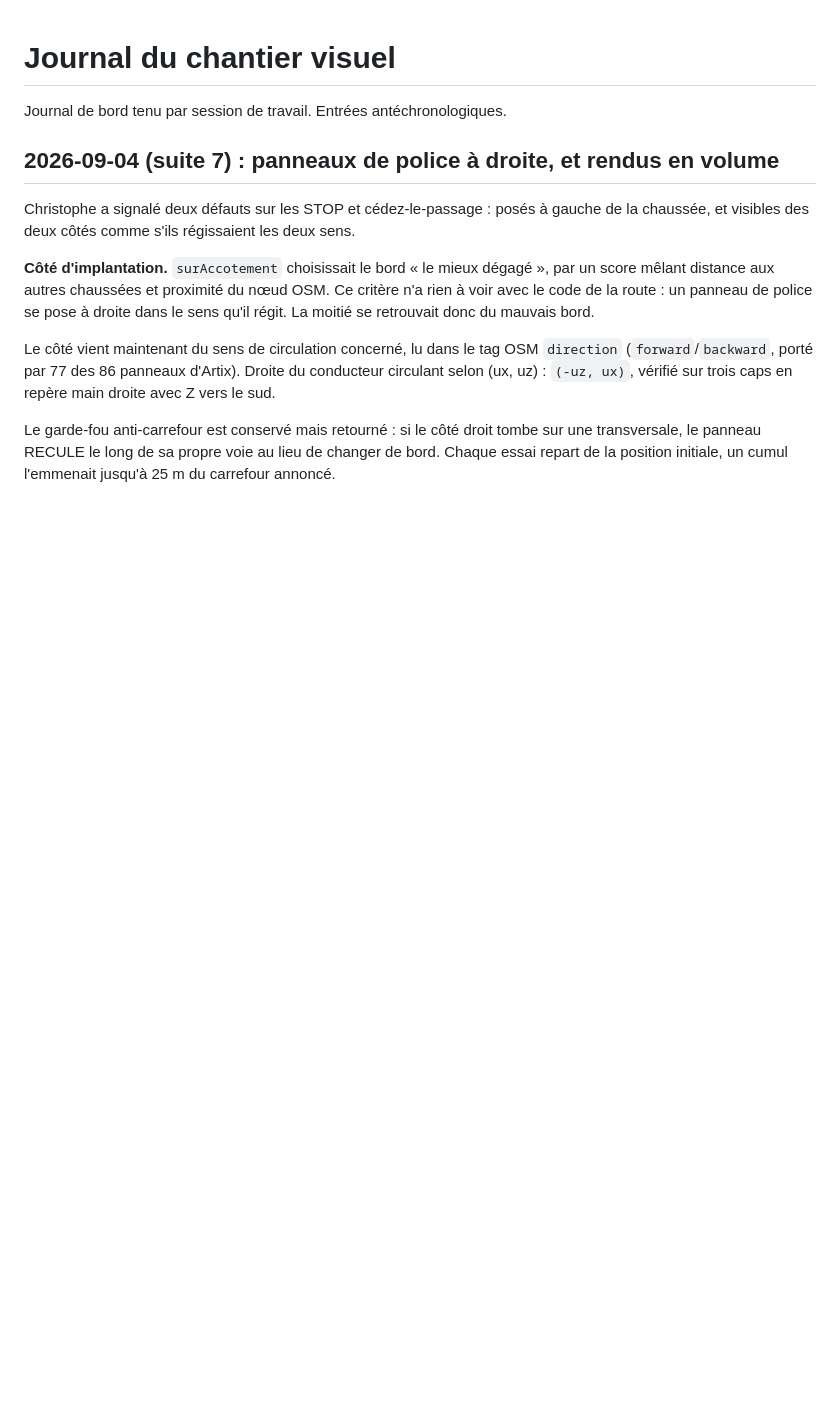
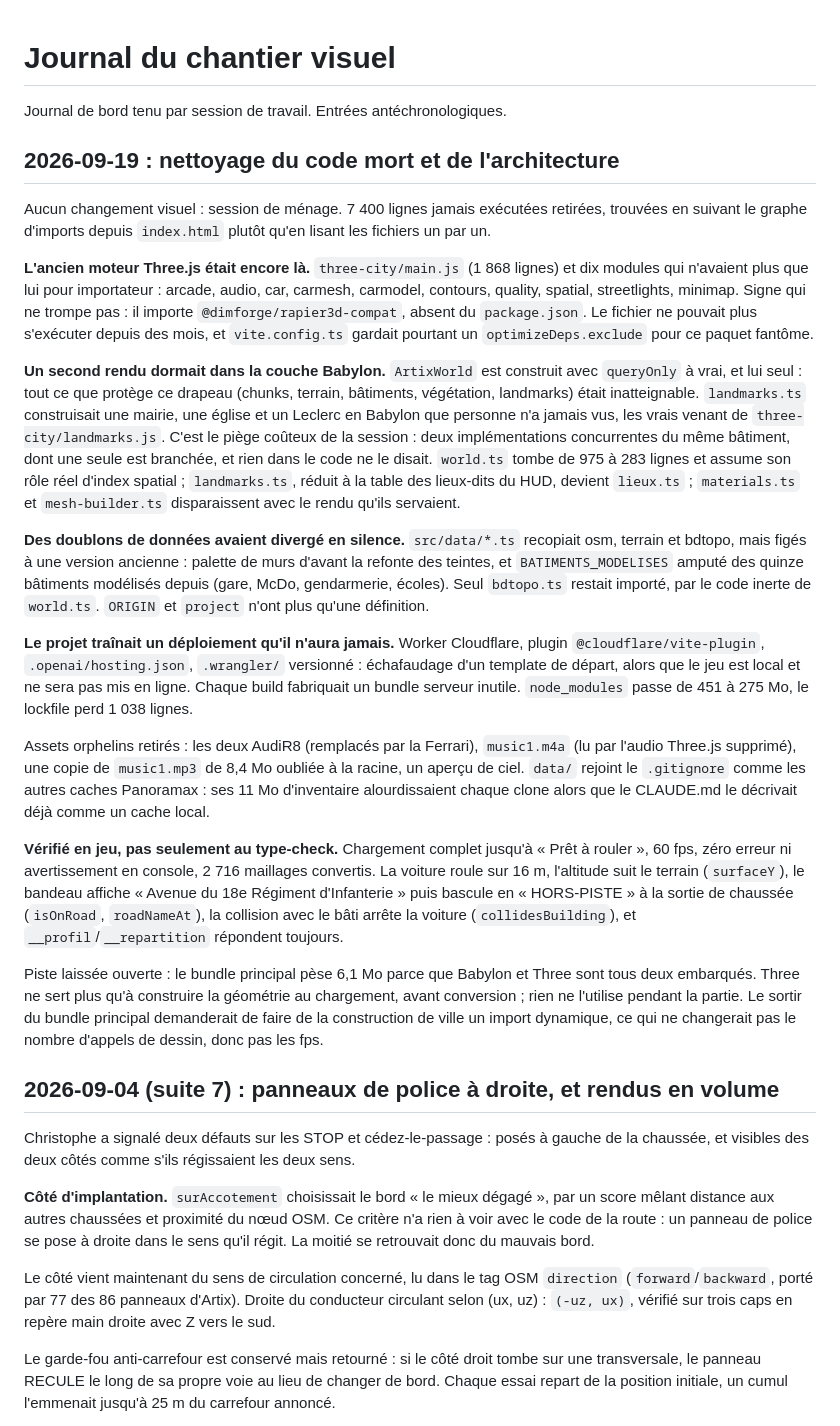
Before and after one commit to krismos64/artix-racer, a Markdown page: JOURNAL.md, the part around the change. GitHub-like rendering; blank space fills up the shorter version.

Commit message:
Journal, README et CLAUDE.md : état d'après nettoyage
L'architecture décrite ne correspondait plus au code : world.ts présenté
comme un rendu en mode queryOnly, réglages de chunks et de végétation qui
ne pilotaient plus rien, et des renvois à des modules de l'ancien moteur
Three.js (carmesh, streetlights, spatial, src/main.js).

Deux pièges ajoutés pour ne pas les repayer : le rendu Babylon concurrent
qui a dormi des mois derrière un queryOnly toujours vrai, et
l'échafaudage de déploiement Cloudflare hérité d'un template alors que le
jeu est local.

Co-Authored-By: Claude Opus 5 (1M context) <noreply@anthropic.com>

```diff
--- a/JOURNAL.md
+++ b/JOURNAL.md
@@ -1,6 +1,68 @@
 # Journal du chantier visuel
 
 Journal de bord tenu par session de travail. Entrées antéchronologiques.
+
+## 2026-09-19 : nettoyage du code mort et de l'architecture
+
+Aucun changement visuel : session de ménage. 7 400 lignes jamais exécutées
+retirées, trouvées en suivant le graphe d'imports depuis `index.html` plutôt
+qu'en lisant les fichiers un par un.
+
+**L'ancien moteur Three.js était encore là.** `three-city/main.js` (1 868
+lignes) et dix modules qui n'avaient plus que lui pour importateur : arcade,
+audio, car, carmesh, carmodel, contours, quality, spatial, streetlights,
+minimap. Signe qui ne trompe pas : il importe `@dimforge/rapier3d-compat`,
+absent du `package.json`. Le fichier ne pouvait plus s'exécuter depuis des
+mois, et `vite.config.ts` gardait pourtant un `optimizeDeps.exclude` pour ce
+paquet fantôme.
+
+**Un second rendu dormait dans la couche Babylon.** `ArtixWorld` est
+construit avec `queryOnly` à vrai, et lui seul : tout ce que protège ce
+drapeau (chunks, terrain, bâtiments, végétation, landmarks) était
+inatteignable. `landmarks.ts` construisait une mairie, une église et un
+Leclerc en Babylon que personne n'a jamais vus, les vrais venant de
+`three-city/landmarks.js`. C'est le piège coûteux de la session : deux
+implémentations concurrentes du même bâtiment, dont une seule est branchée,
+et rien dans le code ne le disait. `world.ts` tombe de 975 à 283 lignes et
+assume son rôle réel d'index spatial ; `landmarks.ts`, réduit à la table des
+lieux-dits du HUD, devient `lieux.ts` ; `materials.ts` et `mesh-builder.ts`
+disparaissent avec le rendu qu'ils servaient.
+
+**Des doublons de données avaient divergé en silence.** `src/data/*.ts`
+recopiait osm, terrain et bdtopo, mais figés à une version ancienne :
+palette de murs d'avant la refonte des teintes, et `BATIMENTS_MODELISES`
+amputé des quinze bâtiments modélisés depuis (gare, McDo, gendarmerie,
+écoles). Seul `bdtopo.ts` restait importé, par le code inerte de `world.ts`.
+`ORIGIN` et `project` n'ont plus qu'une définition.
+
+**Le projet traînait un déploiement qu'il n'aura jamais.** Worker
+Cloudflare, plugin `@cloudflare/vite-plugin`, `.openai/hosting.json`,
+`.wrangler/` versionné : échafaudage d'un template de départ, alors que le
+jeu est local et ne sera pas mis en ligne. Chaque build fabriquait un bundle
+serveur inutile. `node_modules` passe de 451 à 275 Mo, le lockfile perd
+1 038 lignes.
+
+Assets orphelins retirés : les deux AudiR8 (remplacés par la Ferrari),
+`music1.m4a` (lu par l'audio Three.js supprimé), une copie de `music1.mp3`
+de 8,4 Mo oubliée à la racine, un aperçu de ciel. `data/` rejoint le
+`.gitignore` comme les autres caches Panoramax : ses 11 Mo d'inventaire
+alourdissaient chaque clone alors que le CLAUDE.md le décrivait déjà comme
+un cache local.
+
+**Vérifié en jeu, pas seulement au type-check.** Chargement complet jusqu'à
+« Prêt à rouler », 60 fps, zéro erreur ni avertissement en console, 2 716
+maillages convertis. La voiture roule sur 16 m, l'altitude suit le terrain
+(`surfaceY`), le bandeau affiche « Avenue du 18e Régiment d'Infanterie »
+puis bascule en « HORS-PISTE » à la sortie de chaussée (`isOnRoad`,
+`roadNameAt`), la collision avec le bâti arrête la voiture
+(`collidesBuilding`), et `__profil`/`__repartition` répondent toujours.
+
+Piste laissée ouverte : le bundle principal pèse 6,1 Mo parce que Babylon et
+Three sont tous deux embarqués. Three ne sert plus qu'à construire la
+géométrie au chargement, avant conversion ; rien ne l'utilise pendant la
+partie. Le sortir du bundle principal demanderait de faire de la
+construction de ville un import dynamique, ce qui ne changerait pas le
+nombre d'appels de dessin, donc pas les fps.
 
 ## 2026-09-04 (suite 7) : panneaux de police à droite, et rendus en volume
 
```
